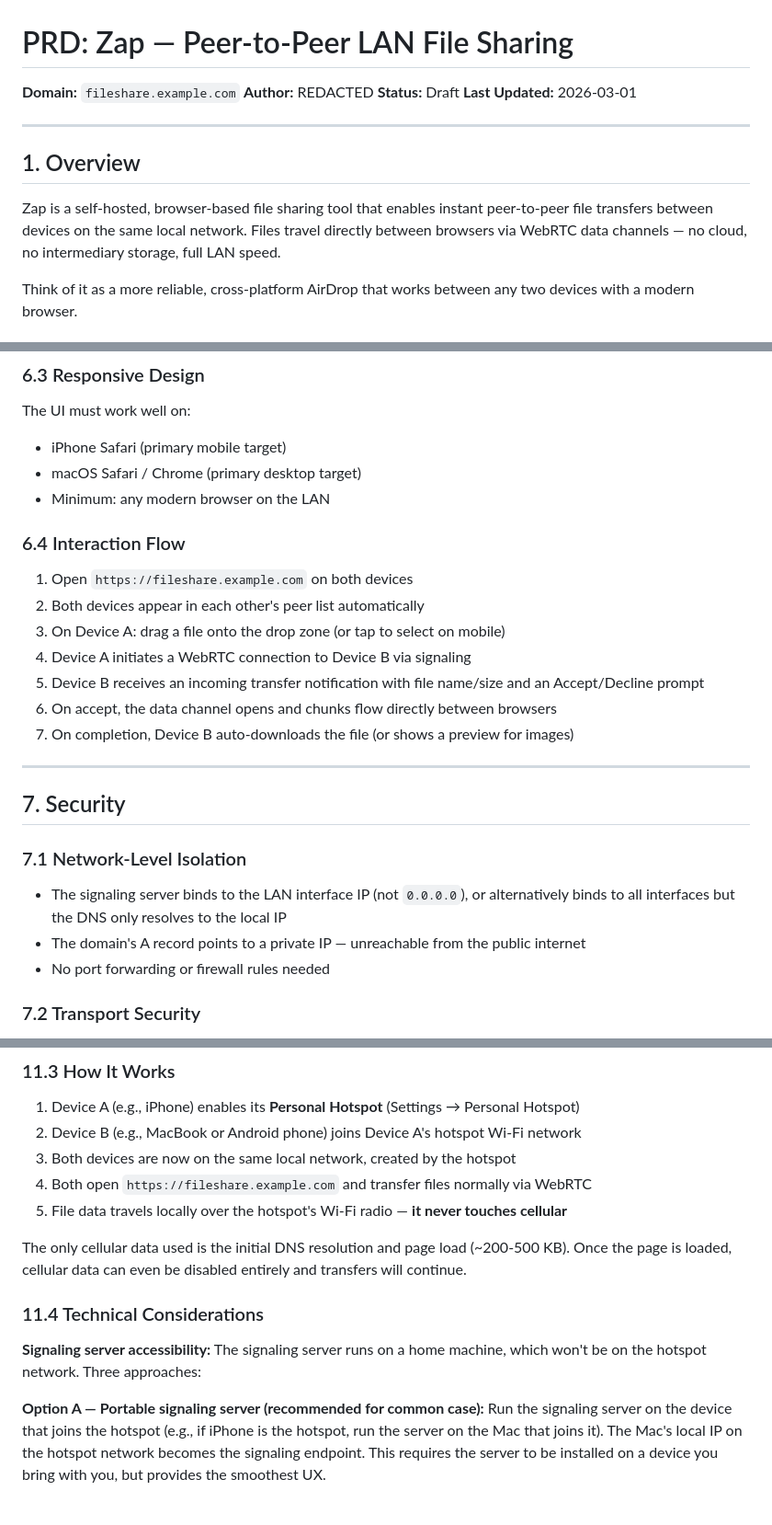
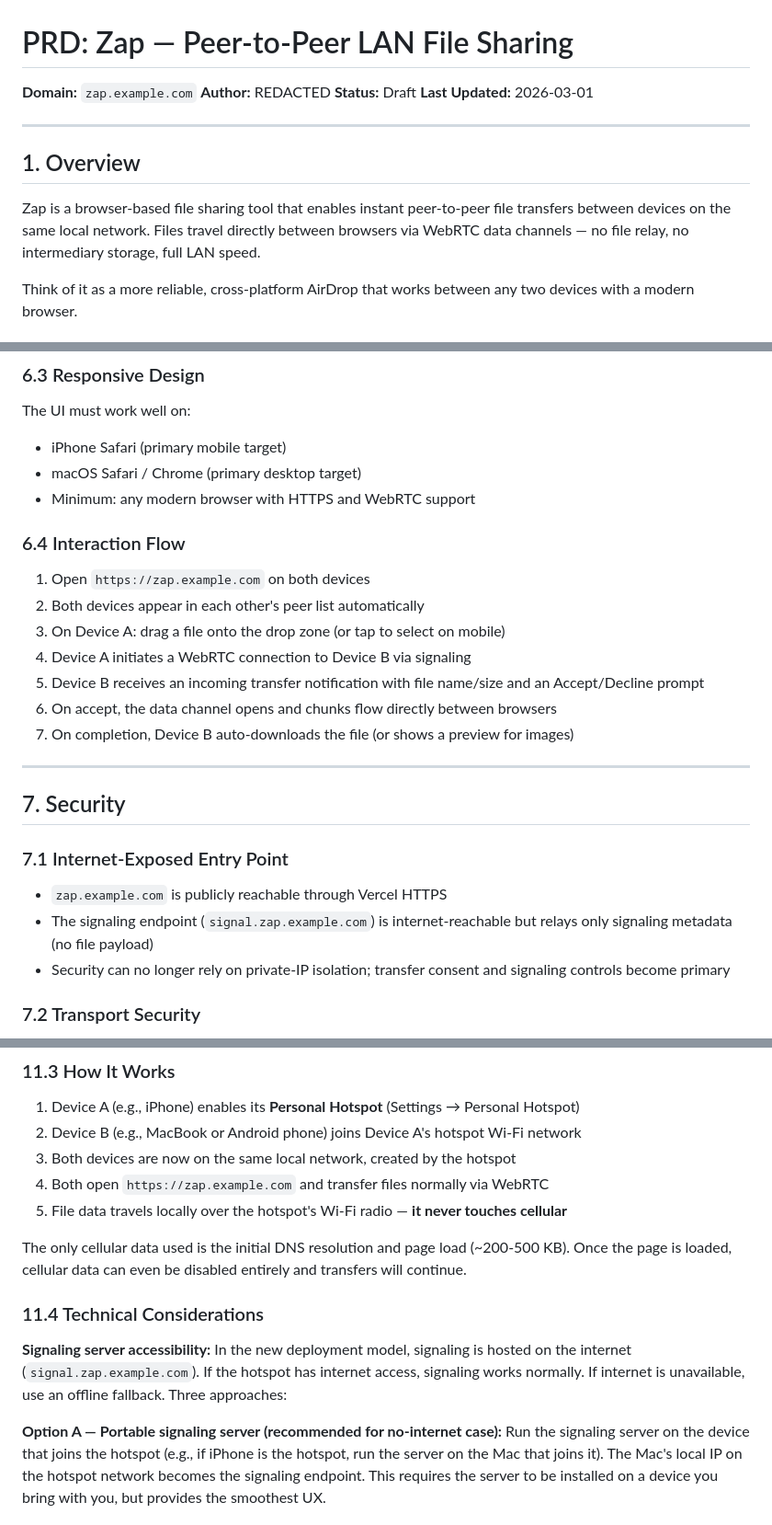
Before and after one commit to hw0102/Zap, a Markdown page: PRD-Zap.md, 3 parts joined by grey strips. Shown at 92% size. GitHub-like rendering.

```diff
--- a/PRD-Zap.md
+++ b/PRD-Zap.md
@@ -1,6 +1,6 @@
 # PRD: Zap — Peer-to-Peer LAN File Sharing
 
-**Domain:** `fileshare.example.com`
+**Domain:** `zap.example.com`
 **Author:** REDACTED
 **Status:** Draft
 **Last Updated:** 2026-03-01
@@ -9,7 +9,7 @@
 
 ## 1. Overview
 
-Zap is a self-hosted, browser-based file sharing tool that enables instant peer-to-peer file transfers between devices on the same local network. Files travel directly between browsers via WebRTC data channels — no cloud, no intermediary storage, full LAN speed.
+Zap is a browser-based file sharing tool that enables instant peer-to-peer file transfers between devices on the same local network. Files travel directly between browsers via WebRTC data channels — no file relay, no intermediary storage, full LAN speed.
 
 Think of it as a more reliable, cross-platform AirDrop that works between any two devices with a modern browser.
 
@@ -149,11 +161,11 @@ Auto-assign friendly names based on User-Agent parsing:
 The UI must work well on:
 - iPhone Safari (primary mobile target)
 - macOS Safari / Chrome (primary desktop target)
-- Minimum: any modern browser on the LAN
+- Minimum: any modern browser with HTTPS and WebRTC support
 
 ### 6.4 Interaction Flow
 
-1. Open `https://fileshare.example.com` on both devices
+1. Open `https://zap.example.com` on both devices
 2. Both devices appear in each other's peer list automatically
 3. On Device A: drag a file onto the drop zone (or tap to select on mobile)
 4. Device A initiates a WebRTC connection to Device B via signaling
@@ -165,11 +177,11 @@ The UI must work well on:
 
 ## 7. Security
 
-### 7.1 Network-Level Isolation
+### 7.1 Internet-Exposed Entry Point
 
-- The signaling server binds to the LAN interface IP (not `0.0.0.0`), or alternatively binds to all interfaces but the DNS only resolves to the local IP
-- The domain's A record points to a private IP — unreachable from the public internet
-- No port forwarding or firewall rules needed
+- `zap.example.com` is publicly reachable through Vercel HTTPS
+- The signaling endpoint (`signal.zap.example.com`) is internet-reachable but relays only signaling metadata (no file payload)
+- Security can no longer rely on private-IP isolation; transfer consent and signaling controls become primary
 
 ### 7.2 Transport Security
 
@@ -278,7 +293,7 @@ A mobile hotspot, however, creates a real local network — and that's all Zap n
 1. Device A (e.g., iPhone) enables its **Personal Hotspot** (Settings → Personal Hotspot)
 2. Device B (e.g., MacBook or Android phone) joins Device A's hotspot Wi-Fi network
 3. Both devices are now on the same local network, created by the hotspot
-4. Both open `https://fileshare.example.com` and transfer files normally via WebRTC
+4. Both open `https://zap.example.com` and transfer files normally via WebRTC
 5. File data travels locally over the hotspot's Wi-Fi radio — **it never touches cellular**
 
 The only cellular data used is the initial DNS resolution and page load (~200-500 KB). Once the page is loaded, cellular data can even be disabled entirely and transfers will continue.
@@ -286,9 +301,9 @@ The only cellular data used is the initial DNS resolution and page load (~200-50
 ### 11.4 Technical Considerations
 
 **Signaling server accessibility:**
-The signaling server runs on a home machine, which won't be on the hotspot network. Three approaches:
+In the new deployment model, signaling is hosted on the internet (`signal.zap.example.com`). If the hotspot has internet access, signaling works normally. If internet is unavailable, use an offline fallback. Three approaches:
 
-**Option A — Portable signaling server (recommended for common case):**
+**Option A — Portable signaling server (recommended for no-internet case):**
 Run the signaling server on the device that joins the hotspot (e.g., if iPhone is the hotspot, run the server on the Mac that joins it). The Mac's local IP on the hotspot network becomes the signaling endpoint. This requires the server to be installed on a device you bring with you, but provides the smoothest UX.
 
 **Option B — Pre-cached PWA + manual signaling fallback (recommended as fallback):**
```
Also changed, not shown: other parts of PRD-Zap.md (+39 -24 lines).
